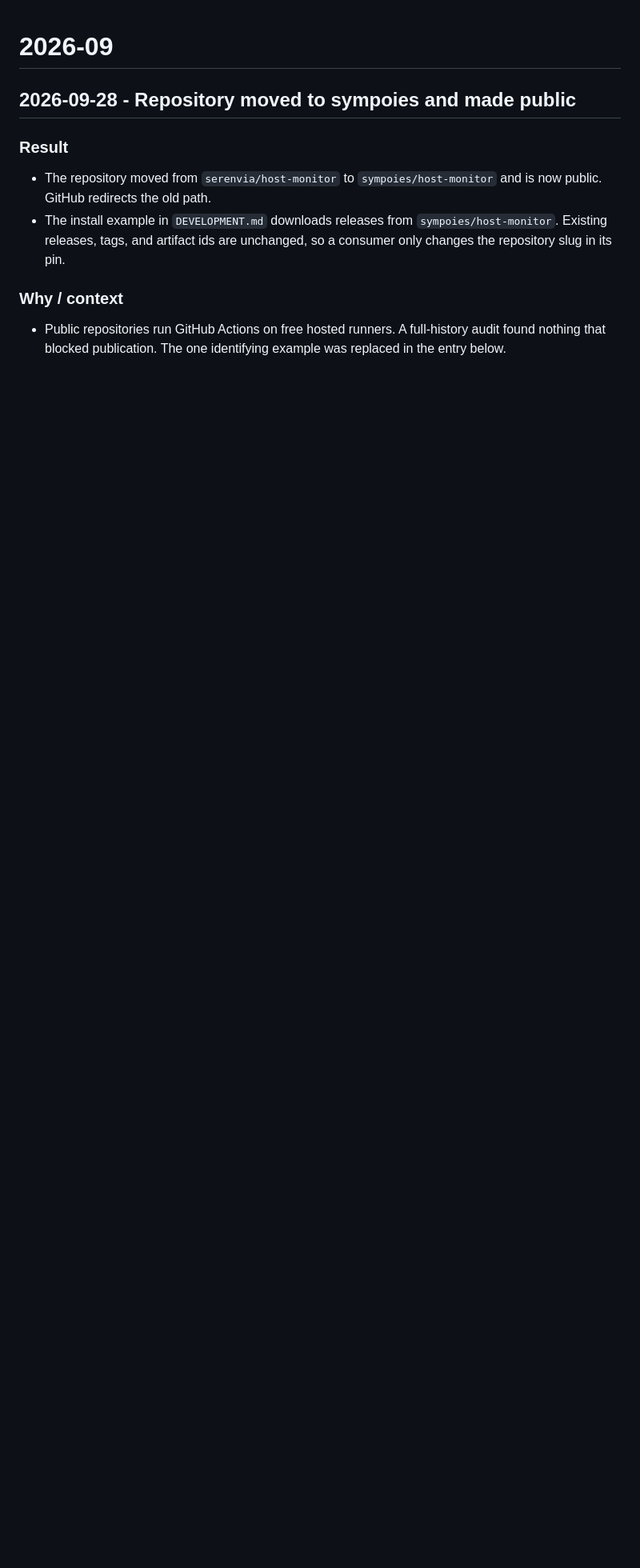
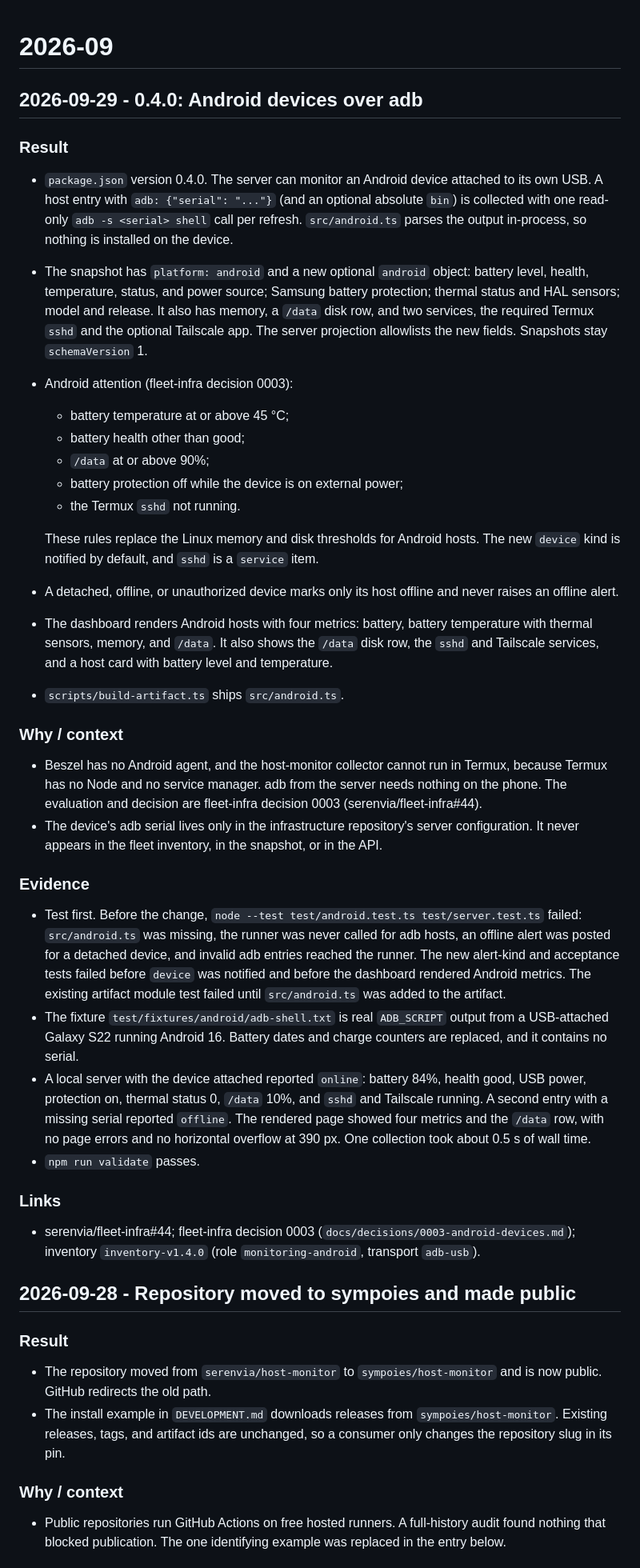
Before and after one commit to sympoies/host-monitor, a Markdown page: docs/devlog/2026-09.md, the part around the change. Shown at 80% size. Drawn GitHub-style; blank space fills up the shorter version.

Commit message:
docs(devlog): 2026-09 - 0.4.0 Android devices over adb
- Record the 0.4.0 release entry: adb collection, Android attention rules, silent detached devices,
  and the test-first evidence

```diff
--- a/docs/devlog/2026-09.md
+++ b/docs/devlog/2026-09.md
@@ -1,4 +1,34 @@
 # 2026-09
+
+## 2026-09-29 - 0.4.0: Android devices over adb
+
+### Result
+- `package.json` version 0.4.0. The server can monitor an Android device attached to its own USB. A host entry with `adb: {"serial": "..."}` (and an optional absolute `bin`) is collected with one read-only `adb -s <serial> shell` call per refresh. `src/android.ts` parses the output in-process, so nothing is installed on the device.
+- The snapshot has `platform: android` and a new optional `android` object: battery level, health, temperature, status, and power source; Samsung battery protection; thermal status and HAL sensors; model and release. It also has memory, a `/data` disk row, and two services, the required Termux `sshd` and the optional Tailscale app. The server projection allowlists the new fields. Snapshots stay `schemaVersion` 1.
+- Android attention (fleet-infra decision 0003):
+  - battery temperature at or above 45 °C;
+  - battery health other than good;
+  - `/data` at or above 90%;
+  - battery protection off while the device is on external power;
+  - the Termux `sshd` not running.
+
+  These rules replace the Linux memory and disk thresholds for Android hosts. The new `device` kind is notified by default, and `sshd` is a `service` item.
+- A detached, offline, or unauthorized device marks only its host offline and never raises an offline alert.
+- The dashboard renders Android hosts with four metrics: battery, battery temperature with thermal sensors, memory, and `/data`. It also shows the `/data` disk row, the `sshd` and Tailscale services, and a host card with battery level and temperature.
+- `scripts/build-artifact.ts` ships `src/android.ts`.
+
+### Why / context
+- Beszel has no Android agent, and the host-monitor collector cannot run in Termux, because Termux has no Node and no service manager. adb from the server needs nothing on the phone. The evaluation and decision are fleet-infra decision 0003 (serenvia/fleet-infra#44).
+- The device's adb serial lives only in the infrastructure repository's server configuration. It never appears in the fleet inventory, in the snapshot, or in the API.
+
+### Evidence
+- Test first. Before the change, `node --test test/android.test.ts test/server.test.ts` failed: `src/android.ts` was missing, the runner was never called for adb hosts, an offline alert was posted for a detached device, and invalid adb entries reached the runner. The new alert-kind and acceptance tests failed before `device` was notified and before the dashboard rendered Android metrics. The existing artifact module test failed until `src/android.ts` was added to the artifact.
+- The fixture `test/fixtures/android/adb-shell.txt` is real `ADB_SCRIPT` output from a USB-attached Galaxy S22 running Android 16. Battery dates and charge counters are replaced, and it contains no serial.
+- A local server with the device attached reported `online`: battery 84%, health good, USB power, protection on, thermal status 0, `/data` 10%, and `sshd` and Tailscale running. A second entry with a missing serial reported `offline`. The rendered page showed four metrics and the `/data` row, with no page errors and no horizontal overflow at 390 px. One collection took about 0.5 s of wall time.
+- `npm run validate` passes.
+
+### Links
+- serenvia/fleet-infra#44; fleet-infra decision 0003 (`docs/decisions/0003-android-devices.md`); inventory `inventory-v1.4.0` (role `monitoring-android`, transport `adb-usb`).
 
 ## 2026-09-28 - Repository moved to sympoies and made public
 
```
